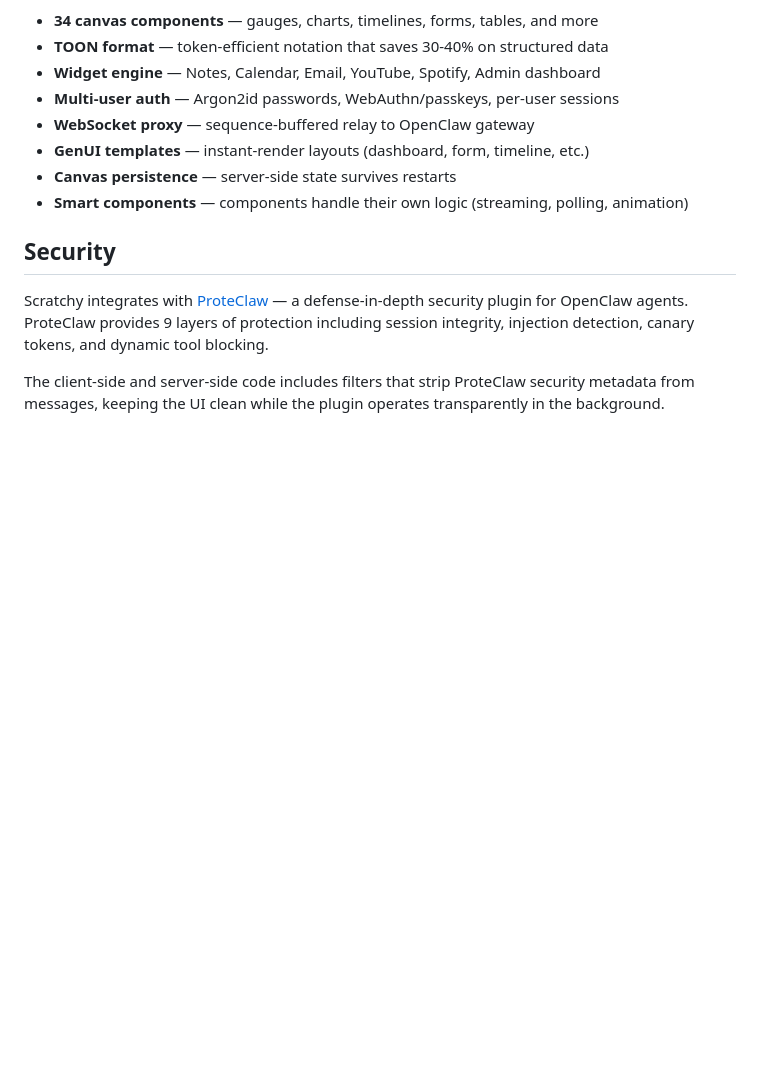
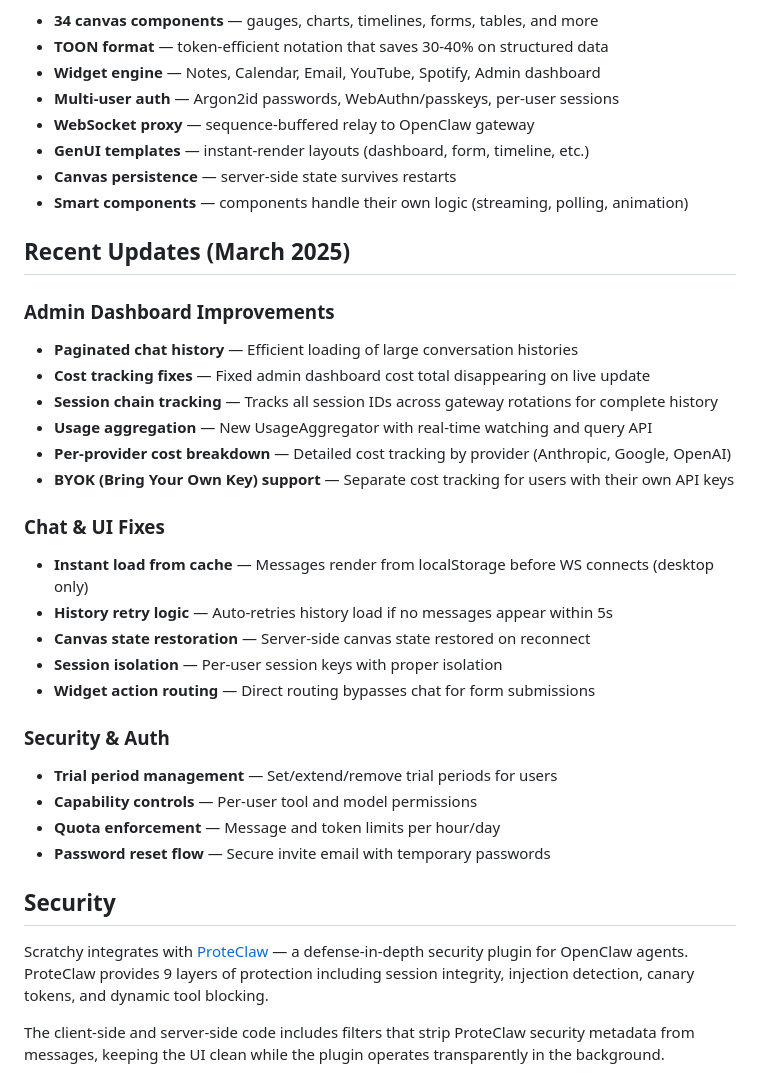
Before and after one commit to yassinebkr/scratchy-v0, a Markdown page: README.md, the part around one of its changes. Drawn GitHub-style; blank space fills up the shorter version.

```diff
--- a/README.md
+++ b/README.md
@@ -18,6 +18,29 @@ Scratchy turns your OpenClaw agent into a visual, interactive workspace:
 - **GenUI templates** — instant-render layouts (dashboard, form, timeline, etc.)
 - **Canvas persistence** — server-side state survives restarts
 - **Smart components** — components handle their own logic (streaming, polling, animation)
+
+## Recent Updates (March 2025)
+
+### Admin Dashboard Improvements
+- **Paginated chat history** — Efficient loading of large conversation histories
+- **Cost tracking fixes** — Fixed admin dashboard cost total disappearing on live update
+- **Session chain tracking** — Tracks all session IDs across gateway rotations for complete history
+- **Usage aggregation** — New UsageAggregator with real-time watching and query API
+- **Per-provider cost breakdown** — Detailed cost tracking by provider (Anthropic, Google, OpenAI)
+- **BYOK (Bring Your Own Key) support** — Separate cost tracking for users with their own API keys
+
+### Chat & UI Fixes
+- **Instant load from cache** — Messages render from localStorage before WS connects (desktop only)
+- **History retry logic** — Auto-retries history load if no messages appear within 5s
+- **Canvas state restoration** — Server-side canvas state restored on reconnect
+- **Session isolation** — Per-user session keys with proper isolation
+- **Widget action routing** — Direct routing bypasses chat for form submissions
+
+### Security & Auth
+- **Trial period management** — Set/extend/remove trial periods for users
+- **Capability controls** — Per-user tool and model permissions
+- **Quota enforcement** — Message and token limits per hour/day
+- **Password reset flow** — Secure invite email with temporary passwords
 
 ## Security
 
```
Also changed, not shown: other parts of README.md (+24 -2 lines).
